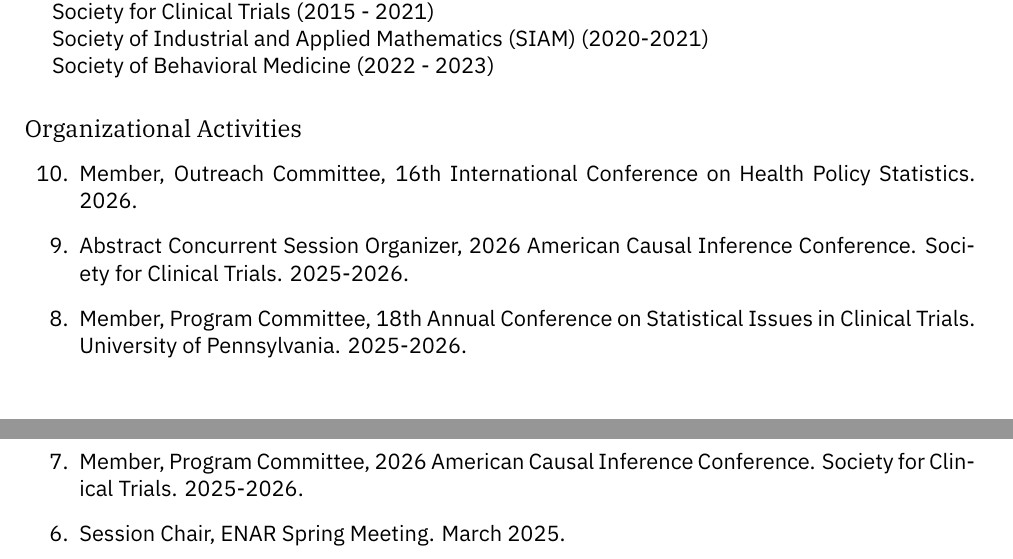
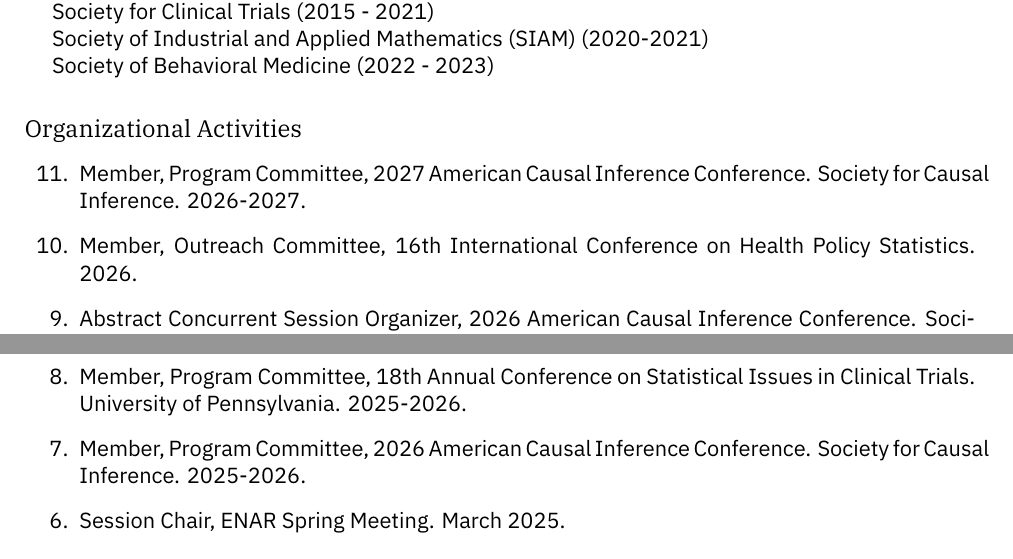
Before and after one commit to nickseewald/seewaldCV, a LaTeX CV (Seewald-Curriculum-Vitae.tex): two parts of pages 15 and 16 of 16, joined at a grey line, cut so that both start at the same text. Compiled offline with XeLaTeX; a missing font is replaced by an installed copy or a similar font.

Commit message:
Updates from Overleaf

```diff
--- a/Seewald-Curriculum-Vitae.tex
+++ b/Seewald-Curriculum-Vitae.tex
@@ -834,10 +834,11 @@
 
 	\subsection*{Organizational Activities}
 	\begin{etaremune}
+        \item Member, Program Committee, 2027 American Causal Inference Conference. Society for Causal Inference. 2026-2027.
         \item Member, Outreach Committee, 16th International Conference on Health Policy Statistics. 2026.
-        \item Abstract Concurrent Session Organizer, 2026 American Causal Inference Conference. Society for Clinical Trials. 2025-2026.
+        \item Abstract Concurrent Session Organizer, 2026 American Causal Inference Conference. Society for Causal Inference. 2025-2026.
 		\item Member, Program Committee, 18th Annual Conference on Statistical Issues in Clinical Trials. University of Pennsylvania. 2025-2026.
-		\item Member, Program Committee, 2026 American Causal Inference Conference. Society for Clinical Trials. 2025-2026.
+		\item Member, Program Committee, 2026 American Causal Inference Conference. Society for Causal Inference. 2025-2026.
 		\item Session Chair, ENAR Spring Meeting. March 2025.
 		\item Chair, Diversity Equity and Inclusion Committee. Society for Causal Inference. 2025.
 		\item Member, Program Committee, 17th Annual Conference on Statistical Issues in Clinical Trials. University of Pennsylvania. 2024-2025.
```
